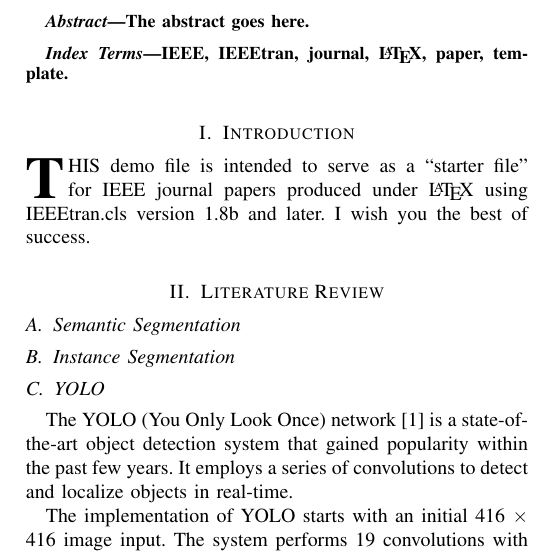
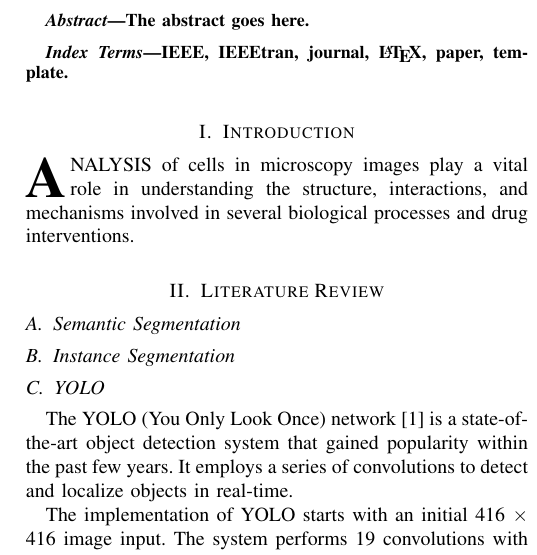
Before and after one commit to kedelaspenas/onbi1, a LaTeX paper (paper/ONBI_ROTATION_PROJECT1_DELASPENAS.tex): part of one column of page 1 of 4, cut so that both start at the same text. Compiled offline with pdfLaTeX; a missing font is replaced by an installed copy or a similar font; a LaTeX package or settings file that is missing is left out.

Commit message:
edited paper: started introduction

```diff
--- a/paper/ONBI_ROTATION_PROJECT1_DELASPENAS.tex
+++ b/paper/ONBI_ROTATION_PROJECT1_DELASPENAS.tex
@@ -86,13 +86,8 @@ IEEE, IEEEtran, journal, \LaTeX, paper, template.
 
 
 \section{Introduction}
-\IEEEPARstart{T}{his} demo file is intended to serve as a ``starter file''
-for IEEE journal papers produced under \LaTeX\ using
-IEEEtran.cls version 1.8b and later.
-% You must have at least 2 lines in the paragraph with the drop letter
-% (should never be an issue)
-I wish you the best of success.
-
+\IEEEPARstart{A}{nalysis} of cells in microscopy images play a vital role in understanding the structure, interactions, and mechanisms involved in several
+biological processes and drug interventions.
 \section{Literature Review}
 \subsection{Semantic Segmentation}
 \subsection{Instance Segmentation}
```
Also changed, not shown: paper/ONBI_ROTATION_PROJECT1_DELASPENAS.pdf, 2 other files.
